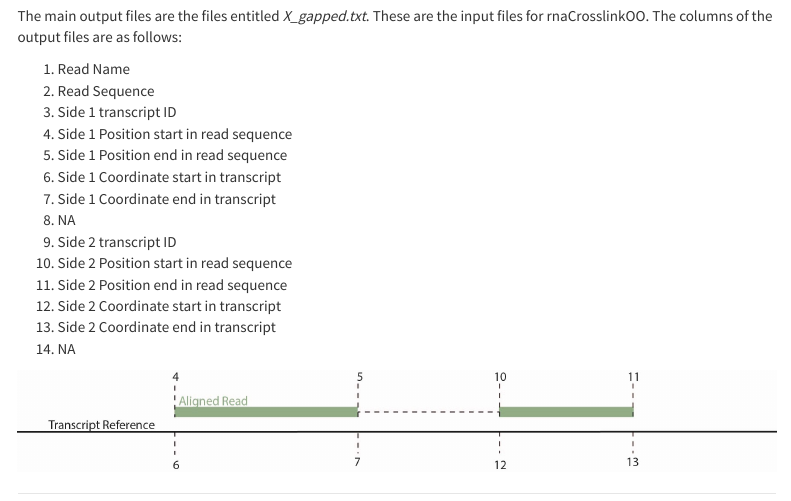
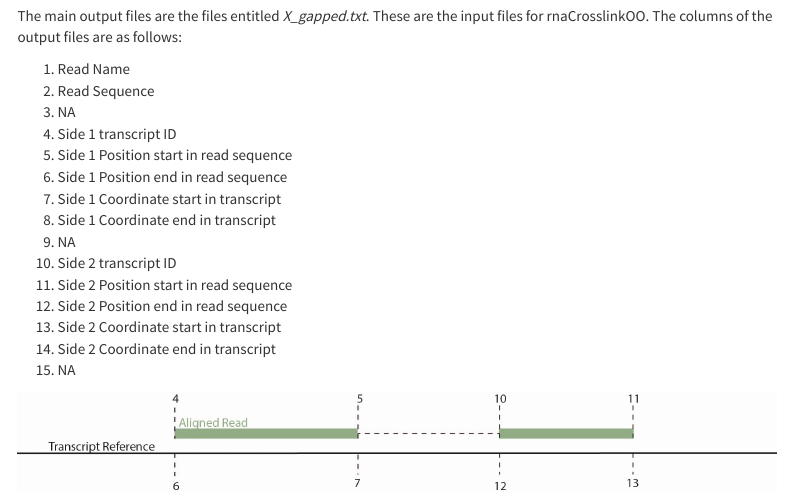
Before and after one commit to JLP-BioInf/rnaCrosslinkOO, an R Markdown document (vignettes/rnaCrosslinkOO.Rmd): the page in a window 1100 px wide, from 1220 px down. Rendered offline with R 4.5, knitr and Pandoc, with nearby package versions; some code elsewhere in the file could not run offline; menus at the side of the page are left out; long lines of code are wrapped.

Commit message:
update vignette

```diff
--- a/vignettes/rnaCrosslinkOO.Rmd
+++ b/vignettes/rnaCrosslinkOO.Rmd
@@ -77,18 +77,19 @@ The main output files are the files entitled *X_gapped.txt*. These are the input
 
 1. Read Name
 2. Read Sequence
-3. Side 1 transcript ID
-4. Side 1 Position start in read sequence
-5. Side 1 Position end in read sequence
-6. Side 1 Coordinate start in transcript
-7. Side 1 Coordinate end in transcript
-8. NA
-9. Side 2 transcript ID
-10. Side 2 Position start in read sequence
-11. Side 2 Position end in read sequence
-12. Side 2 Coordinate start in transcript
-13. Side 2 Coordinate end in transcript
-14. NA
+3. NA
+4. Side 1 transcript ID
+5. Side 1 Position start in read sequence
+6. Side 1 Position end in read sequence
+7. Side 1 Coordinate start in transcript
+8. Side 1 Coordinate end in transcript
+9. NA
+10. Side 2 transcript ID
+11. Side 2 Position start in read sequence
+12. Side 2 Position end in read sequence
+13. Side 2 Coordinate start in transcript
+14. Side 2 Coordinate end in transcript
+15. NA
 
 
 ![](inputFileSchematic.jpg)
```
